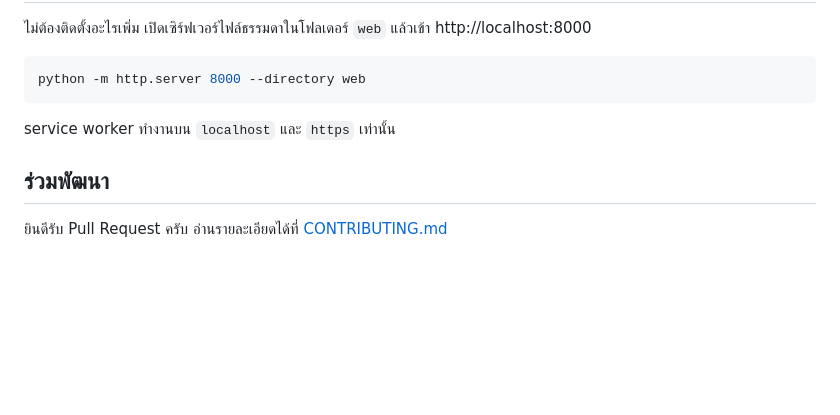
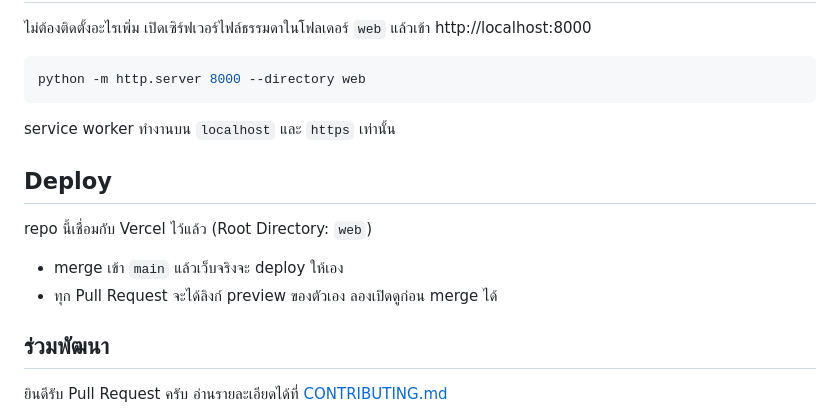
Before and after one commit to iamsamitdev/bedtime-chant, a Markdown page: README.md, the part around the change. GitHub-like rendering; blank space fills up the shorter version.

Commit message:
docs: note automatic Vercel deploys
Co-Authored-By: Claude Opus 5.5 <noreply@anthropic.com>

```diff
--- a/README.md
+++ b/README.md
@@ -44,6 +44,13 @@ python -m http.server 8000 --directory web
 
 service worker ทำงานบน `localhost` และ `https` เท่านั้น
 
+## Deploy
+
+repo นี้เชื่อมกับ Vercel ไว้แล้ว (Root Directory: `web`)
+
+- merge เข้า `main` แล้วเว็บจริงจะ deploy ให้เอง
+- ทุก Pull Request จะได้ลิงก์ preview ของตัวเอง ลองเปิดดูก่อน merge ได้
+
 ## ร่วมพัฒนา
 
 ยินดีรับ Pull Request ครับ อ่านรายละเอียดได้ที่ [CONTRIBUTING.md](CONTRIBUTING.md)
```
